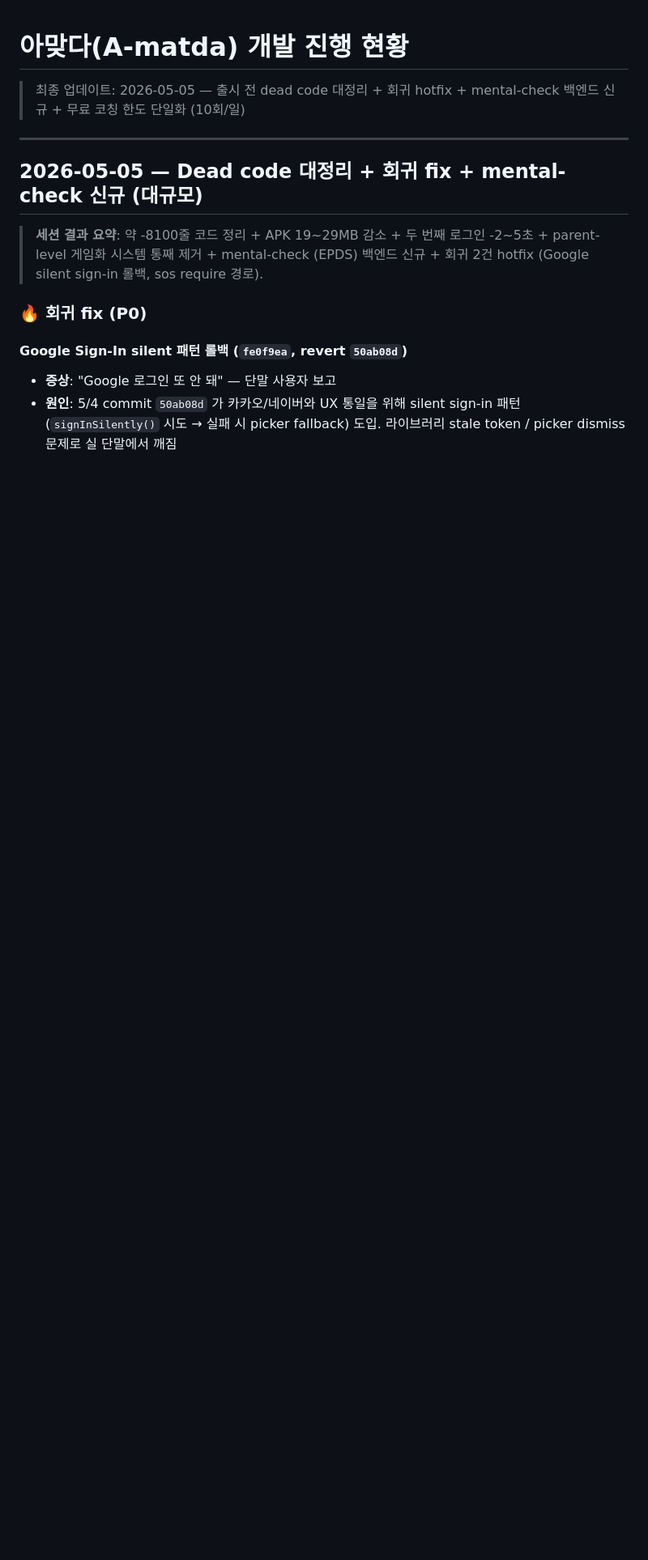
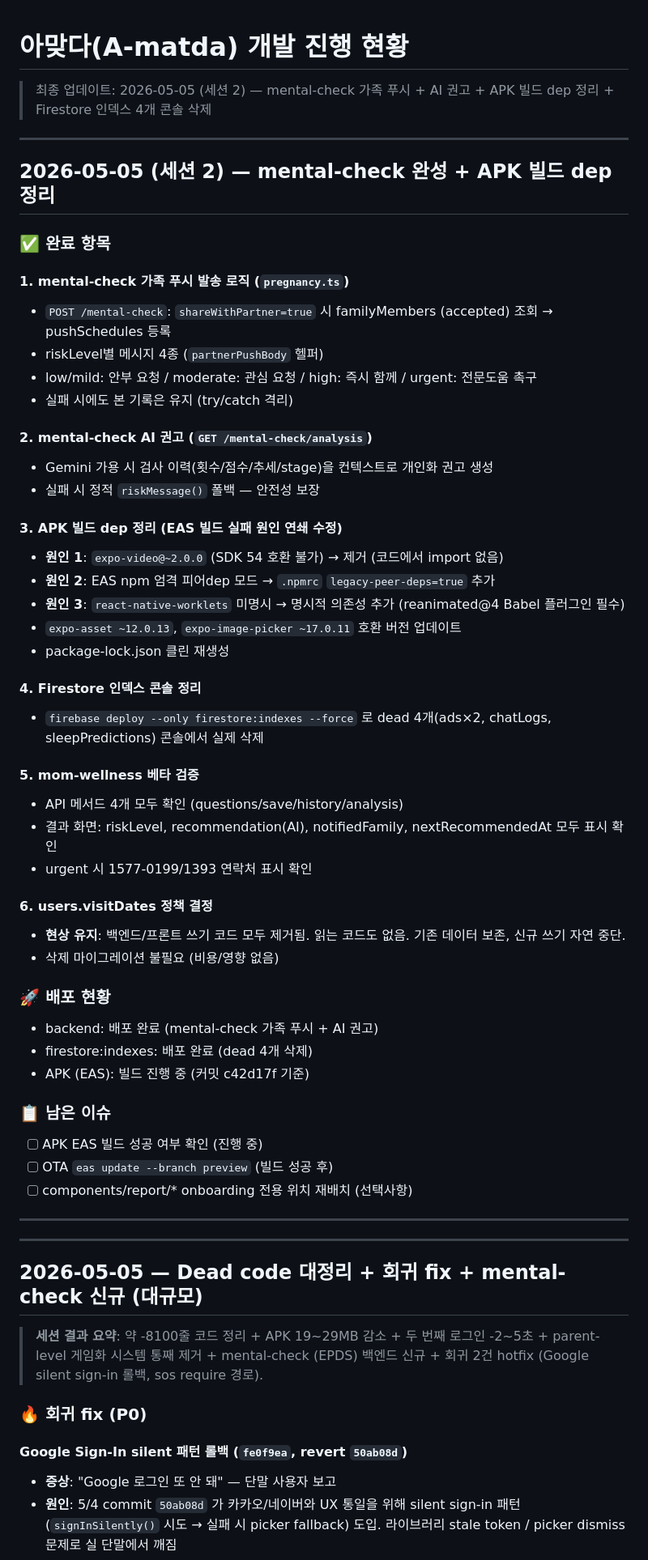
Before and after one commit to syh9912-cyber/amatda, a Markdown page: claude-progress.md, the part around the change. Shown at 81% size. Rendered like a GitHub page; blank space fills up the shorter version.

Commit message:
docs(progress): 2026-05-05 세션2 — mental-check 완성 + APK dep 정리 + 인덱스
Co-Authored-By: Claude Sonnet 4.6 <noreply@anthropic.com>

```diff
--- a/claude-progress.md
+++ b/claude-progress.md
@@ -1,5 +1,52 @@
 # 아맞다(A-matda) 개발 진행 현황
-> 최종 업데이트: 2026-05-05 — 출시 전 dead code 대정리 + 회귀 hotfix + mental-check 백엔드 신규 + 무료 코칭 한도 단일화 (10회/일)
+> 최종 업데이트: 2026-05-05 (세션 2) — mental-check 가족 푸시 + AI 권고 + APK 빌드 dep 정리 + Firestore 인덱스 4개 콘솔 삭제
+
+---
+
+## 2026-05-05 (세션 2) — mental-check 완성 + APK 빌드 dep 정리
+
+### ✅ 완료 항목
+
+#### 1. mental-check 가족 푸시 발송 로직 (`pregnancy.ts`)
+- `POST /mental-check`: `shareWithPartner=true` 시 familyMembers (accepted) 조회 → pushSchedules 등록
+- riskLevel별 메시지 4종 (`partnerPushBody` 헬퍼)
+- low/mild: 안부 요청 / moderate: 관심 요청 / high: 즉시 함께 / urgent: 전문도움 촉구
+- 실패 시에도 본 기록은 유지 (try/catch 격리)
+
+#### 2. mental-check AI 권고 (`GET /mental-check/analysis`)
+- Gemini 가용 시 검사 이력(횟수/점수/추세/stage)을 컨텍스트로 개인화 권고 생성
+- 실패 시 정적 `riskMessage()` 폴백 — 안전성 보장
+
+#### 3. APK 빌드 dep 정리 (EAS 빌드 실패 원인 연쇄 수정)
+- **원인 1**: `expo-video@~2.0.0` (SDK 54 호환 불가) → 제거 (코드에서 import 없음)
+- **원인 2**: EAS npm 엄격 피어dep 모드 → `.npmrc` `legacy-peer-deps=true` 추가
+- **원인 3**: `react-native-worklets` 미명시 → 명시적 의존성 추가 (reanimated@4 Babel 플러그인 필수)
+- `expo-asset ~12.0.13`, `expo-image-picker ~17.0.11` 호환 버전 업데이트
+- package-lock.json 클린 재생성
+
+#### 4. Firestore 인덱스 콘솔 정리
+- `firebase deploy --only firestore:indexes --force` 로 dead 4개(ads×2, chatLogs, sleepPredictions) 콘솔에서 실제 삭제
+
+#### 5. mom-wellness 베타 검증
+- API 메서드 4개 모두 확인 (questions/save/history/analysis)
+- 결과 화면: riskLevel, recommendation(AI), notifiedFamily, nextRecommendedAt 모두 표시 확인
+- urgent 시 1577-0199/1393 연락처 표시 확인
+
+#### 6. users.visitDates 정책 결정
+- **현상 유지**: 백엔드/프론트 쓰기 코드 모두 제거됨. 읽는 코드도 없음. 기존 데이터 보존, 신규 쓰기 자연 중단.
+- 삭제 마이그레이션 불필요 (비용/영향 없음)
+
+### 🚀 배포 현황
+- backend: 배포 완료 (mental-check 가족 푸시 + AI 권고)
+- firestore:indexes: 배포 완료 (dead 4개 삭제)
+- APK (EAS): 빌드 진행 중 (커밋 c42d17f 기준)
+
+### 📋 남은 이슈
+- [ ] APK EAS 빌드 성공 여부 확인 (진행 중)
+- [ ] OTA `eas update --branch preview` (빌드 성공 후)
+- [ ] components/report/* onboarding 전용 위치 재배치 (선택사항)
+
+---
 
 ---
 
```
